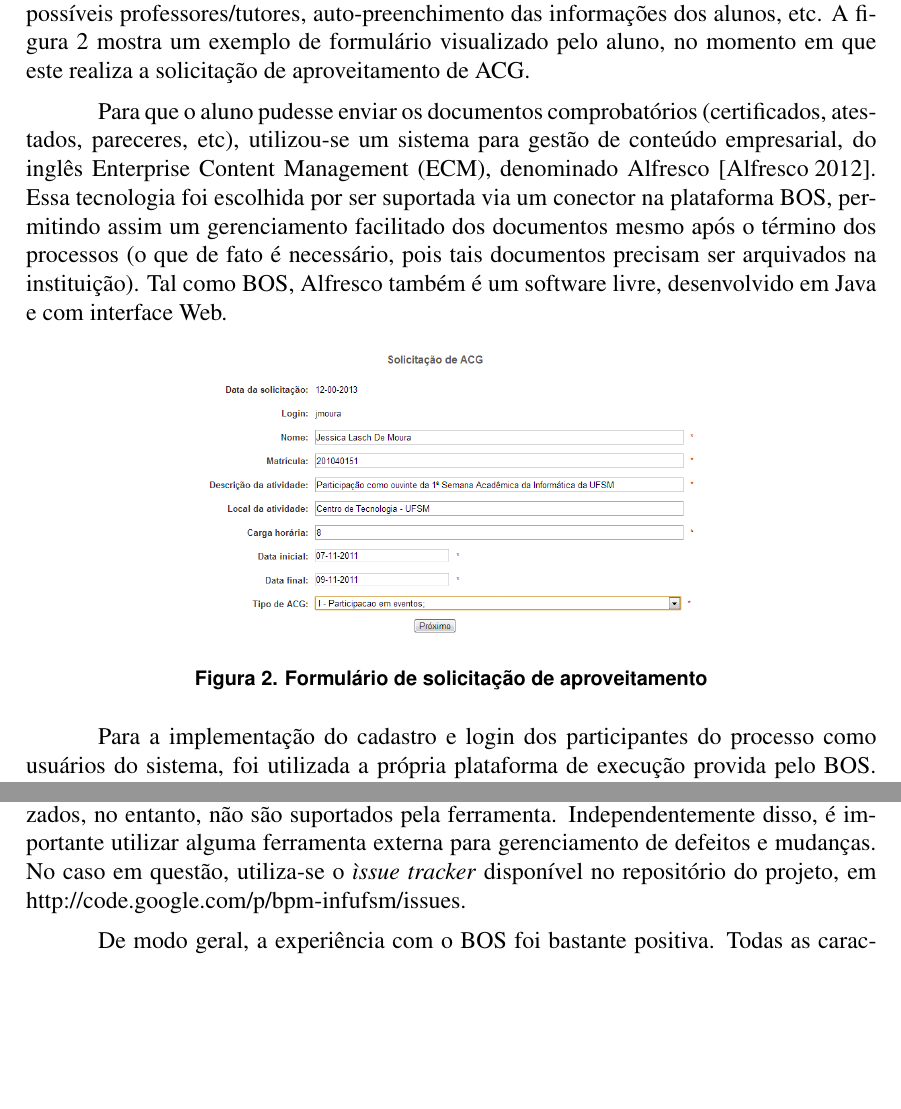
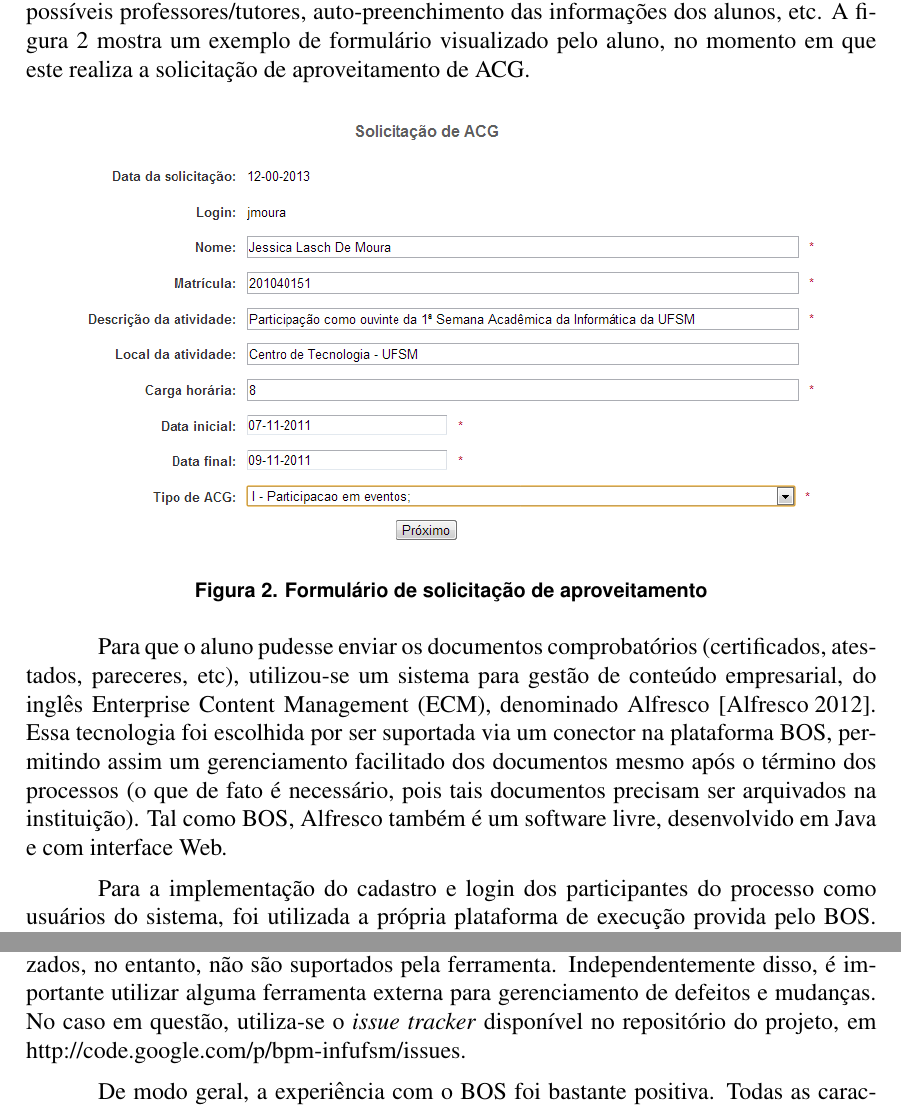
Before and after one commit to AndreaInfUFSM/bpm-infufsm-artigo-sbsi, a LaTeX paper (artigoBPMINFUFSMBR-sbsi/sbc-template.tex): two parts of pages 7 and 10 of 11, joined at a grey line, cut so that both start at the same text, the shorter picture padded with empty space. Compiled offline with pdfLaTeX.

Commit message:
pequenas alteracoes no texto

```diff
--- a/artigoBPMINFUFSMBR-sbsi/sbc-template.tex
+++ b/artigoBPMINFUFSMBR-sbsi/sbc-template.tex
@@ -132,14 +132,14 @@ Como também mostra a figura \ref{fig:diagrama}, cada \emph{task}  é associada
 
 Um dos primeiros passos durante a implementação foi a criação dos formulários a serem visualizados pelos participantes, conforme os papéis que desempenham. No Bonita Studio, a construção de formulários é facilitada, pois existem vários tipos de elementos pré-definidos que como caixa de texto, campo de data ou uma lista, por exemplo. Utilizando dos elementos citados, é possível construir rapidamente um formulário. Porém, no caso prático em questão, foi necessário realizar algumas customizações através de código na linguagem Groovy, para atender alguns requisitos tais como: geração de uma lista com possíveis professores/tutores, auto-preenchimento das informações dos alunos, etc. A figura \ref{fig:form}  mostra um exemplo de formulário visualizado pelo aluno, no momento em que este realiza a solicitação de aproveitamento de ACG.
 
-Para que o aluno pudesse enviar os documentos comprobatórios (certificados, atestados, pareceres, etc), utilizou-se um sistema para gestão de conteúdo empresarial, do inglês Enterprise Content Management (ECM), denominado Alfresco \cite{ALFRESCO}. Essa tecnologia foi escolhida por ser suportada via um conector na plataforma BOS, permitindo assim um gerenciamento facilitado dos documentos mesmo após o término dos processos (o que de fato é necessário, pois tais documentos precisam ser arquivados na instituição). Tal como BOS, Alfresco também é um software livre, desenvolvido em Java e com interface Web.
-
 \begin{figure}[ht]
 \centering
-\includegraphics[width=.6\textwidth]{images/formSolicitacao.png}
+\includegraphics[width=.9\textwidth]{images/formSolicitacao.png}
 \caption{Formulário de solicitação de aproveitamento}
 \label{fig:form}
 \end{figure}
+
+Para que o aluno pudesse enviar os documentos comprobatórios (certificados, atestados, pareceres, etc), utilizou-se um sistema para gestão de conteúdo empresarial, do inglês Enterprise Content Management (ECM), denominado Alfresco \cite{ALFRESCO}. Essa tecnologia foi escolhida por ser suportada via um conector na plataforma BOS, permitindo assim um gerenciamento facilitado dos documentos mesmo após o término dos processos (o que de fato é necessário, pois tais documentos precisam ser arquivados na instituição). Tal como BOS, Alfresco também é um software livre, desenvolvido em Java e com interface Web.
 
 Para a implementação do cadastro e login dos participantes do processo como usuários do sistema, foi utilizada a própria plataforma de execução provida pelo BOS. Como os usuários já se encontravam cadastrados em outros sistemas na instituição, buscou-se uma solução que permitisse utilizar os mesmos nomes e senhas de usuário. Assim, optou-se autenticar usuários através de uma base de dados LDAP, do inglês Lightweight Directory Access Protocol, implementada pelo serviço Linux OpenLDAP. Os demais serviços da subunidade também utilizam essa base de dados, visando centralizar informações e evitar redundância e inconsistência de dados.
 
```
Also changed, not shown: artigoBPMINFUFSMBR-sbsi/sbc-template.tex (2 more changed lines).
